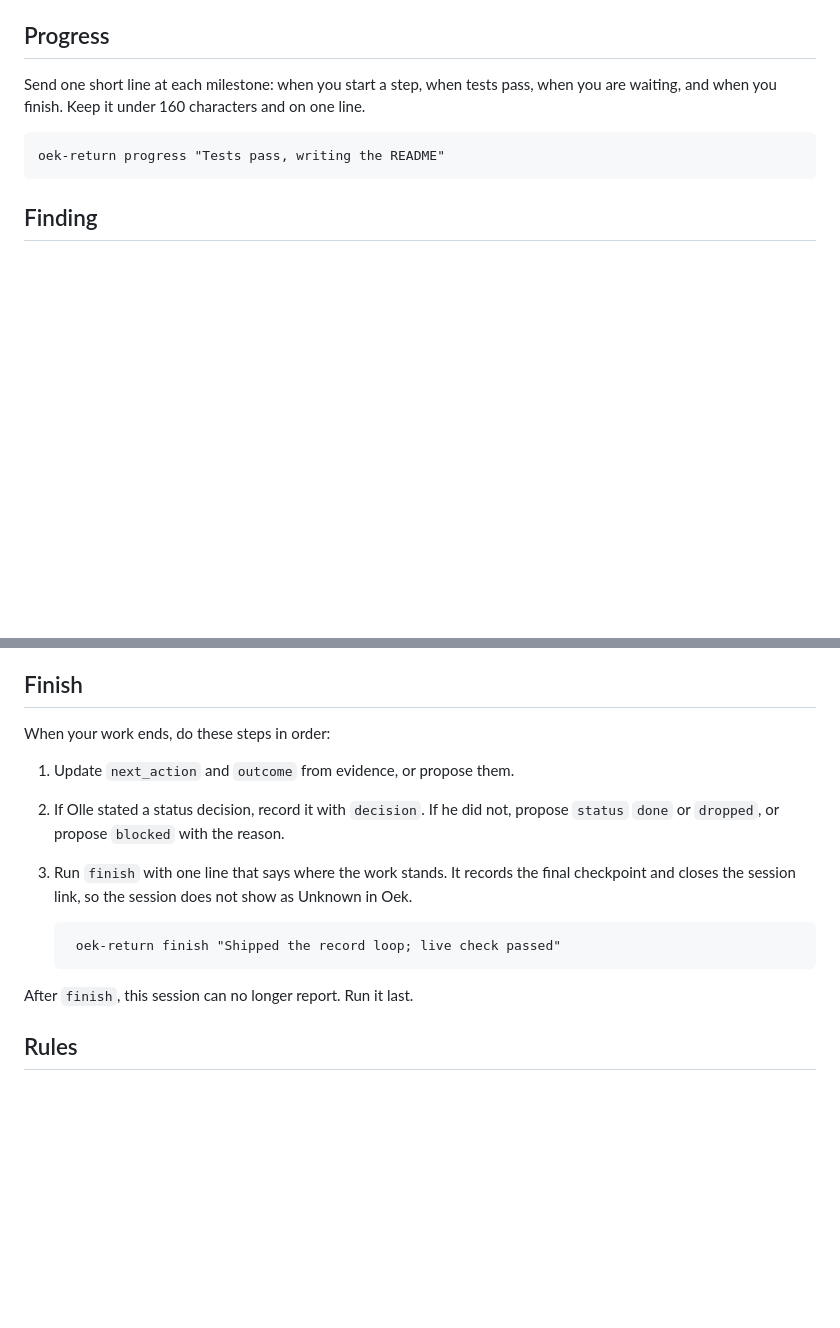
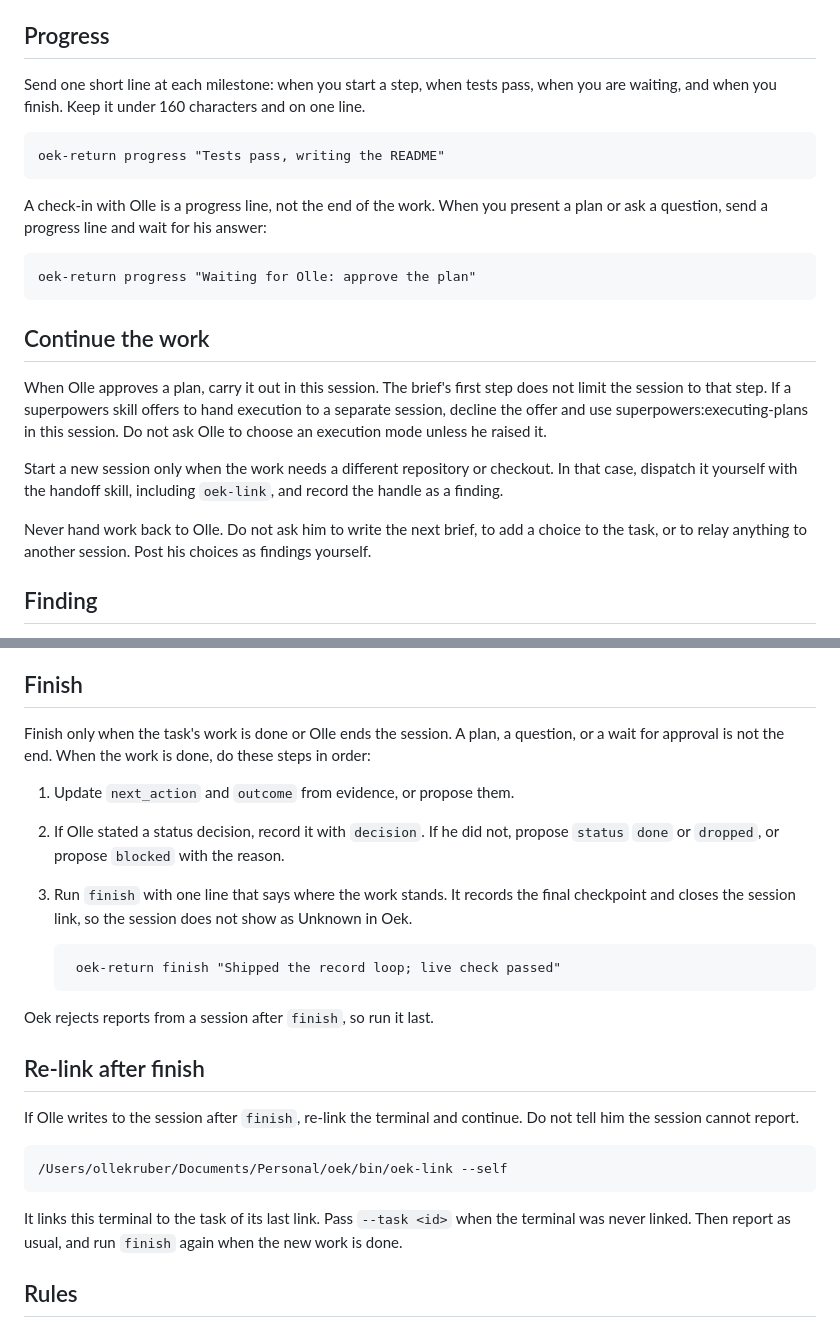
Before and after one commit to okruber/skills, a Markdown page: skills/oek-report/SKILL.md, 2 parts joined by grey strips. GitHub-like rendering; blank space fills up the shorter version.

Commit message:
oek-report, handoff: keep sessions open until the work is done, execute after approval, re-link after finish

```diff
--- a/skills/oek-report/SKILL.md
+++ b/skills/oek-report/SKILL.md
@@ -18,6 +18,18 @@ Run `oek-return progress "Starting"`. It prints `200` when the link works. Exit
 Send one short line at each milestone: when you start a step, when tests pass, when you are waiting, and when you finish. Keep it under 160 characters and on one line.
 
     oek-return progress "Tests pass, writing the README"
+
+A check-in with Olle is a progress line, not the end of the work. When you present a plan or ask a question, send a progress line and wait for his answer:
+
+    oek-return progress "Waiting for Olle: approve the plan"
+
+## Continue the work
+
+When Olle approves a plan, carry it out in this session. The brief's first step does not limit the session to that step. If a superpowers skill offers to hand execution to a separate session, decline the offer and use superpowers:executing-plans in this session. Do not ask Olle to choose an execution mode unless he raised it.
+
+Start a new session only when the work needs a different repository or checkout. In that case, dispatch it yourself with the handoff skill, including `oek-link`, and record the handle as a finding.
+
+Never hand work back to Olle. Do not ask him to write the next brief, to add a choice to the task, or to relay anything to another session. Post his choices as findings yourself.
 
 ## Finding
 
@@ -62,7 +74,7 @@ Rules for decisions:
 
 ## Finish
 
-When your work ends, do these steps in order:
+Finish only when the task's work is done or Olle ends the session. A plan, a question, or a wait for approval is not the end. When the work is done, do these steps in order:
 
 1. Update `next_action` and `outcome` from evidence, or propose them.
 2. If Olle stated a status decision, record it with `decision`. If he did not, propose `status` `done` or `dropped`, or propose `blocked` with the reason.
@@ -70,7 +82,15 @@ When your work ends, do these steps in order:
 
         oek-return finish "Shipped the record loop; live check passed"
 
-After `finish`, this session can no longer report. Run it last.
+Oek rejects reports from a session after `finish`, so run it last.
+
+## Re-link after finish
+
+If Olle writes to the session after `finish`, re-link the terminal and continue. Do not tell him the session cannot report.
+
+    /Users/ollekruber/Documents/Personal/oek/bin/oek-link --self
+
+It links this terminal to the task of its last link. Pass `--task <id>` when the terminal was never linked. Then report as usual, and run `finish` again when the new work is done.
 
 ## Rules
 
```
Also changed, not shown: skills/handoff/SKILL.md (+4 -3 lines).
